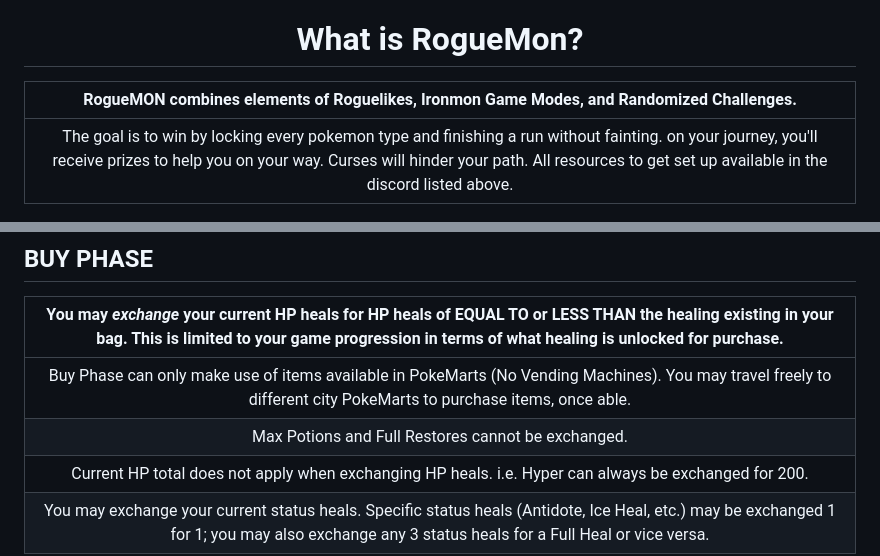
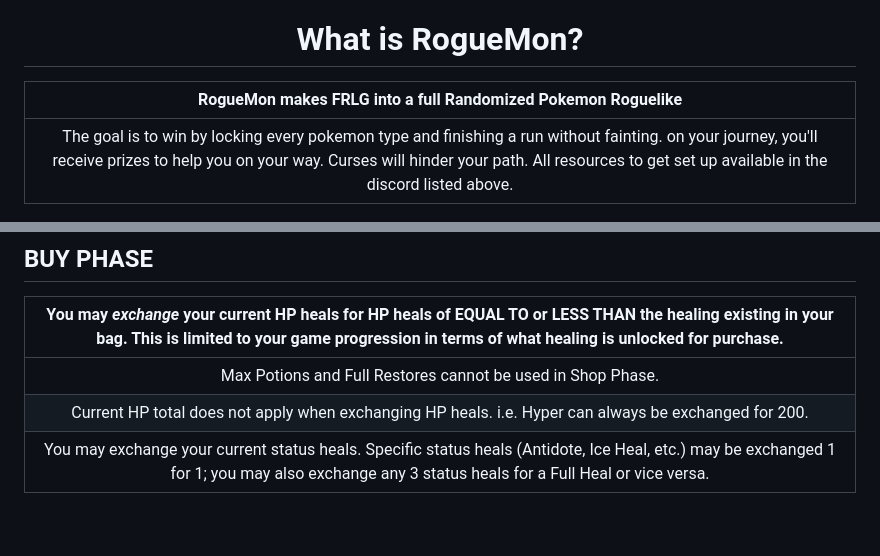
Before and after one commit to TakeJoshyy/Roguemon, a Markdown page: README.md, 2 parts joined by grey strips. GitHub-like rendering; blank space fills up the shorter version.

```diff
--- a/README.md
+++ b/README.md
@@ -14,7 +14,7 @@
 ---
 
 # <h1 align="center">What is RogueMon?</h1>
-| **RogueMON combines elements of Roguelikes, Ironmon Game Modes, and Randomized Challenges.** |
+| **RogueMon makes FRLG into a full Randomized Pokemon Roguelike** |
 | :--------------------: |
 |The goal is to win by locking every pokemon type and finishing a run without fainting. on your journey, you'll receive prizes to help you on your way. Curses will hinder your path. All resources to get set up available in the discord listed above.|
 
@@ -248,8 +250,7 @@ You are limited to ONE HM friend, and owning ONE revive item per run.
 ## BUY PHASE
 | **You may *exchange* your current HP heals for HP heals of EQUAL TO or LESS THAN the healing existing in your bag. This is limited to your game progression in terms of what healing is unlocked for purchase.** |
 | :--------------------: |
-| Buy Phase can only make use of items available in PokeMarts (No Vending Machines). You may travel freely to different city PokeMarts to purchase items, once able. |
-| Max Potions and Full Restores cannot be exchanged. |
+| Max Potions and Full Restores cannot be used in Shop Phase. |
 | Current HP total does not apply when exchanging HP heals. i.e. Hyper can always be exchanged for 200. |
 | You may exchange your current status heals. Specific status heals (Antidote, Ice Heal, etc.) may be exchanged 1 for 1; you may also exchange any 3 status heals for a Full Heal or vice versa. |
 
```
Also changed, not shown: other parts of README.md (+14 -12 lines).
